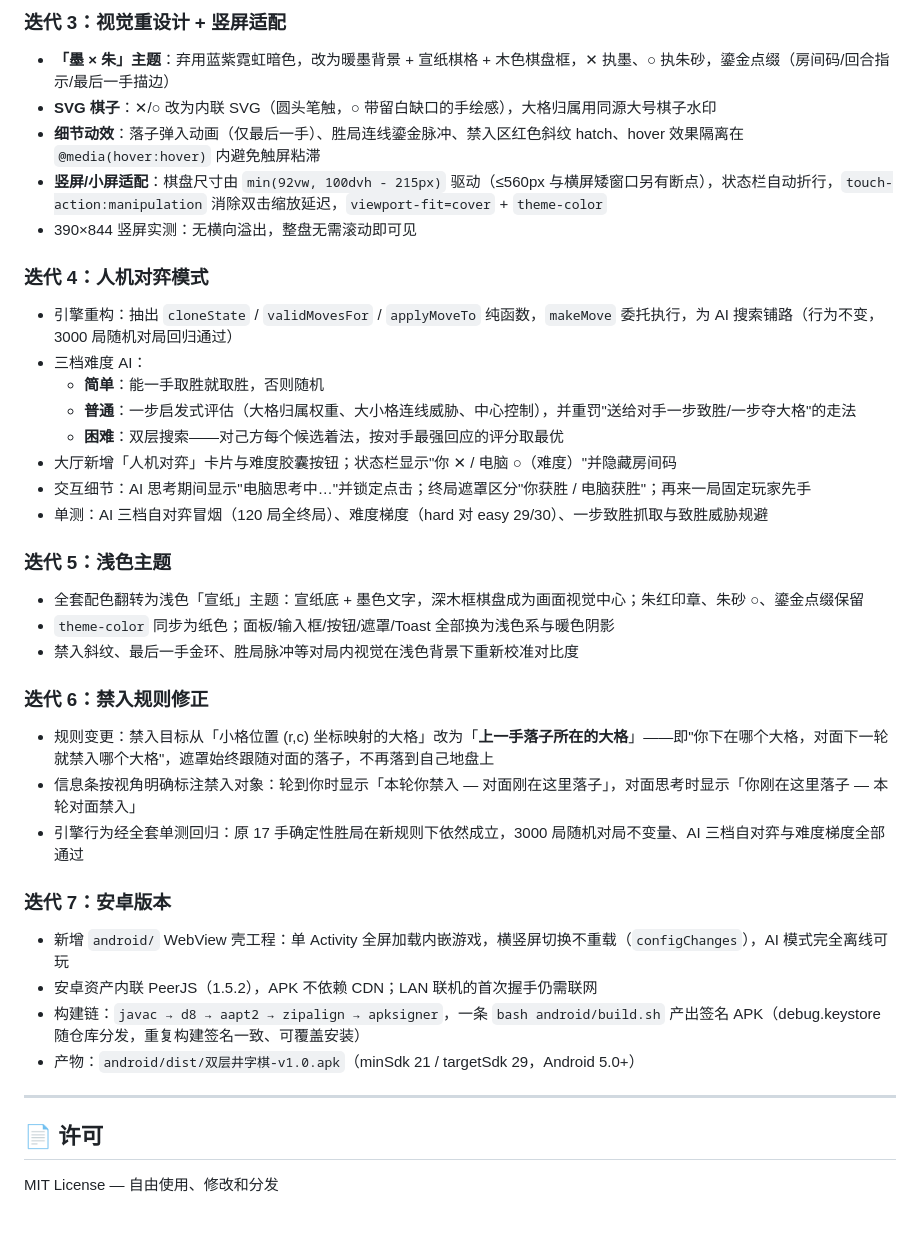
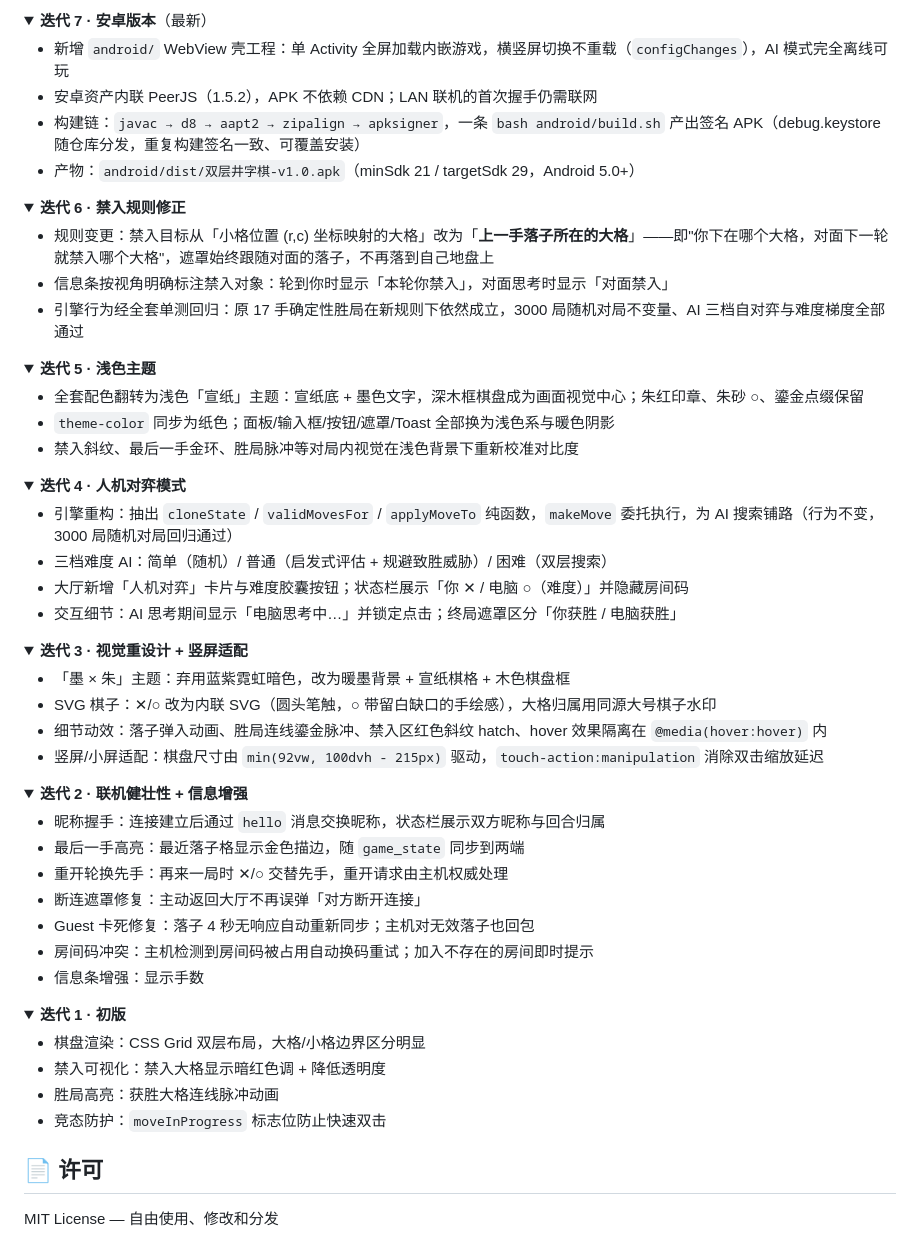
Before and after one commit to Koipoppy/ultimate-tic-tac-toe, a Markdown page: README.md, the part around the change printed below. GitHub-like rendering; folded sections open.

```diff
--- a/README.md
+++ b/README.md
@@ -185,39 +200,69 @@ Host (✕)                         Guest (○)
-### 迭代 3：视觉重设计 + 竖屏适配
-
-- **「墨 × 朱」主题**：弃用蓝紫霓虹暗色，改为暖墨背景 + 宣纸棋格 + 木色棋盘框，✕ 执墨、○ 执朱砂，鎏金点缀（房间码/回合指示/最后一手描边）
-- **SVG 棋子**：✕/○ 改为内联 SVG（圆头笔触，○ 带留白缺口的手绘感），大格归属用同源大号棋子水印
-- **细节动效**：落子弹入动画（仅最后一手）、胜局连线鎏金脉冲、禁入区红色斜纹 hatch、hover 效果隔离在 `@media(hover:hover)` 内避免触屏粘滞
-- **竖屏/小屏适配**：棋盘尺寸由 `min(92vw, 100dvh - 215px)` 驱动（≤560px 与横屏矮窗口另有断点），状态栏自动折行，`touch-action:manipulation` 消除双击缩放延迟，`viewport-fit=cover` + `theme-color`
-- 390×844 竖屏实测：无横向溢出，整盘无需滚动即可见
-
-### 迭代 4：人机对弈模式
-
-- 引擎重构：抽出 `cloneState` / `validMovesFor` / `applyMoveTo` 纯函数，`makeMove` 委托执行，为 AI 搜索铺路（行为不变，3000 局随机对局回归通过）
-- 三档难度 AI：
-  - **简单**：能一手取胜就取胜，否则随机
-  - **普通**：一步启发式评估（大格归属权重、大小格连线威胁、中心控制），并重罚"送给对手一步致胜/一步夺大格"的走法
-  - **困难**：双层搜索——对己方每个候选着法，按对手最强回应的评分取最优
-- 大厅新增「人机对弈」卡片与难度胶囊按钮；状态栏显示"你 ✕ / 电脑 ○（难度）"并隐藏房间码
-- 交互细节：AI 思考期间显示"电脑思考中…"并锁定点击；终局遮罩区分"你获胜 / 电脑获胜"；再来一局固定玩家先手
-- 单测：AI 三档自对弈冒烟（120 局全终局）、难度梯度（hard 对 easy 29/30）、一步致胜抓取与致胜威胁规避
-
-### 迭代 5：浅色主题
-
-- 全套配色翻转为浅色「宣纸」主题：宣纸底 + 墨色文字，深木框棋盘成为画面视觉中心；朱红印章、朱砂 ○、鎏金点缀保留
-- `theme-color` 同步为纸色；面板/输入框/按钮/遮罩/Toast 全部换为浅色系与暖色阴影
-- 禁入斜纹、最后一手金环、胜局脉冲等对局内视觉在浅色背景下重新校准对比度
-
-### 迭代 6：禁入规则修正
-
-- 规则变更：禁入目标从「小格位置 (r,c) 坐标映射的大格」改为「**上一手落子所在的大格**」——即"你下在哪个大格，对面下一轮就禁入哪个大格"，遮罩始终跟随对面的落子，不再落到自己地盘上
-- 信息条按视角明确标注禁入对象：轮到你时显示「本轮你禁入 — 对面刚在这里落子」，对面思考时显示「你刚在这里落子 — 本轮对面禁入」
-- 引擎行为经全套单测回归：原 17 手确定性胜局在新规则下依然成立，3000 局随机对局不变量、AI 三档自对弈与难度梯度全部通过
-
-### 迭代 7：安卓版本
+<details open>
+<summary><b>迭代 7 · 安卓版本</b>（最新）</summary>
 
 - 新增 `android/` WebView 壳工程：单 Activity 全屏加载内嵌游戏，横竖屏切换不重载（`configChanges`），AI 模式完全离线可玩
 - 安卓资产内联 PeerJS（1.5.2），APK 不依赖 CDN；LAN 联机的首次握手仍需联网
 - 构建链：`javac → d8 → aapt2 → zipalign → apksigner`，一条 `bash android/build.sh` 产出签名 APK（debug.keystore 随仓库分发，重复构建签名一致、可覆盖安装）
 - 产物：`android/dist/双层井字棋-v1.0.apk`（minSdk 21 / targetSdk 29，Android 5.0+）
 
----
+</details>
+
+<details>
+<summary><b>迭代 6 · 禁入规则修正</b></summary>
+
+- 规则变更：禁入目标从「小格位置 (r,c) 坐标映射的大格」改为「**上一手落子所在的大格**」——即"你下在哪个大格，对面下一轮就禁入哪个大格"，遮罩始终跟随对面的落子，不再落到自己地盘上
+- 信息条按视角明确标注禁入对象：轮到你时显示「本轮你禁入」，对面思考时显示「对面禁入」
+- 引擎行为经全套单测回归：原 17 手确定性胜局在新规则下依然成立，3000 局随机对局不变量、AI 三档自对弈与难度梯度全部通过
+
+</details>
+
+<details>
+<summary><b>迭代 5 · 浅色主题</b></summary>
+
+- 全套配色翻转为浅色「宣纸」主题：宣纸底 + 墨色文字，深木框棋盘成为画面视觉中心；朱红印章、朱砂 ○、鎏金点缀保留
+- `theme-color` 同步为纸色；面板/输入框/按钮/遮罩/Toast 全部换为浅色系与暖色阴影
+- 禁入斜纹、最后一手金环、胜局脉冲等对局内视觉在浅色背景下重新校准对比度
+
+</details>
+
+<details>
+<summary><b>迭代 4 · 人机对弈模式</b></summary>
+
+- 引擎重构：抽出 `cloneState` / `validMovesFor` / `applyMoveTo` 纯函数，`makeMove` 委托执行，为 AI 搜索铺路（行为不变，3000 局随机对局回归通过）
+- 三档难度 AI：简单（随机）/ 普通（启发式评估 + 规避致胜威胁）/ 困难（双层搜索）
+- 大厅新增「人机对弈」卡片与难度胶囊按钮；状态栏展示「你 ✕ / 电脑 ○（难度）」并隐藏房间码
+- 交互细节：AI 思考期间显示「电脑思考中…」并锁定点击；终局遮罩区分「你获胜 / 电脑获胜」
+
+</details>
+
+<details>
+<summary><b>迭代 3 · 视觉重设计 + 竖屏适配</b></summary>
+
+- 「墨 × 朱」主题：弃用蓝紫霓虹暗色，改为暖墨背景 + 宣纸棋格 + 木色棋盘框
+- SVG 棋子：✕/○ 改为内联 SVG（圆头笔触，○ 带留白缺口的手绘感），大格归属用同源大号棋子水印
+- 细节动效：落子弹入动画、胜局连线鎏金脉冲、禁入区红色斜纹 hatch、hover 效果隔离在 `@media(hover:hover)` 内
+- 竖屏/小屏适配：棋盘尺寸由 `min(92vw, 100dvh - 215px)` 驱动，`touch-action:manipulation` 消除双击缩放延迟
+
+</details>
+
+<details>
+<summary><b>迭代 2 · 联机健壮性 + 信息增强</b></summary>
+
+- 昵称握手：连接建立后通过 `hello` 消息交换昵称，状态栏展示双方昵称与回合归属
+- 最后一手高亮：最近落子格显示金色描边，随 `game_state` 同步到两端
+- 重开轮换先手：再来一局时 ✕/○ 交替先手，重开请求由主机权威处理
+- 断连遮罩修复：主动返回大厅不再误弹「对方断开连接」
+- Guest 卡死修复：落子 4 秒无响应自动重新同步；主机对无效落子也回包
+- 房间码冲突：主机检测到房间码被占用自动换码重试；加入不存在的房间即时提示
+- 信息条增强：显示手数
+
+</details>
+
+<details>
+<summary><b>迭代 1 · 初版</b></summary>
+
+- 棋盘渲染：CSS Grid 双层布局，大格/小格边界区分明显
+- 禁入可视化：禁入大格显示暗红色调 + 降低透明度
+- 胜局高亮：获胜大格连线脉冲动画
+- 竞态防护：`moveInProgress` 标志位防止快速双击
+
```
Also changed, not shown: other parts of README.md (+68 -52 lines), docs/screenshots/gameover.png (added), docs/screenshots/gameplay.png (added), docs/screenshots/menu.png (added), docs/screenshots/portrait.png (added).
